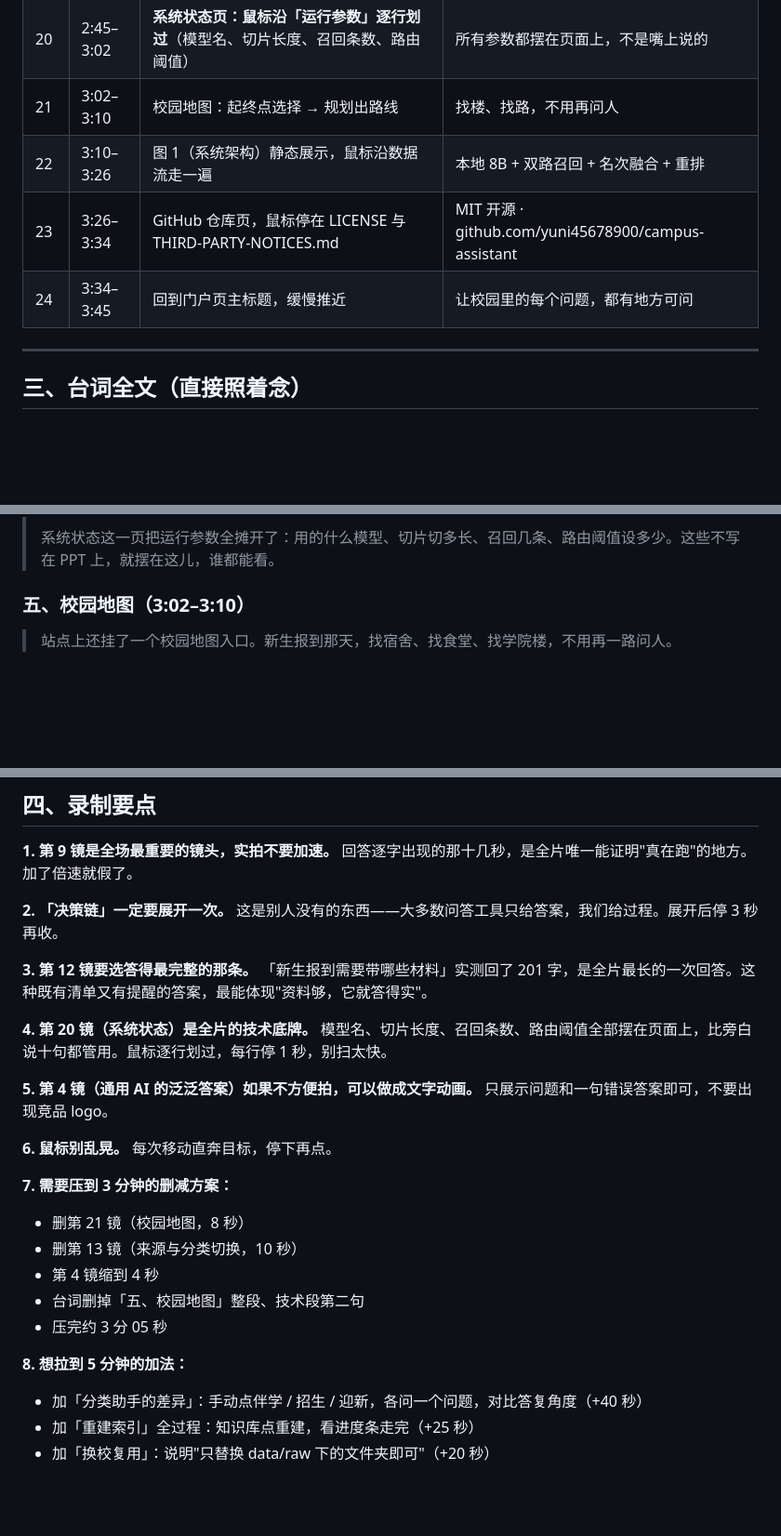
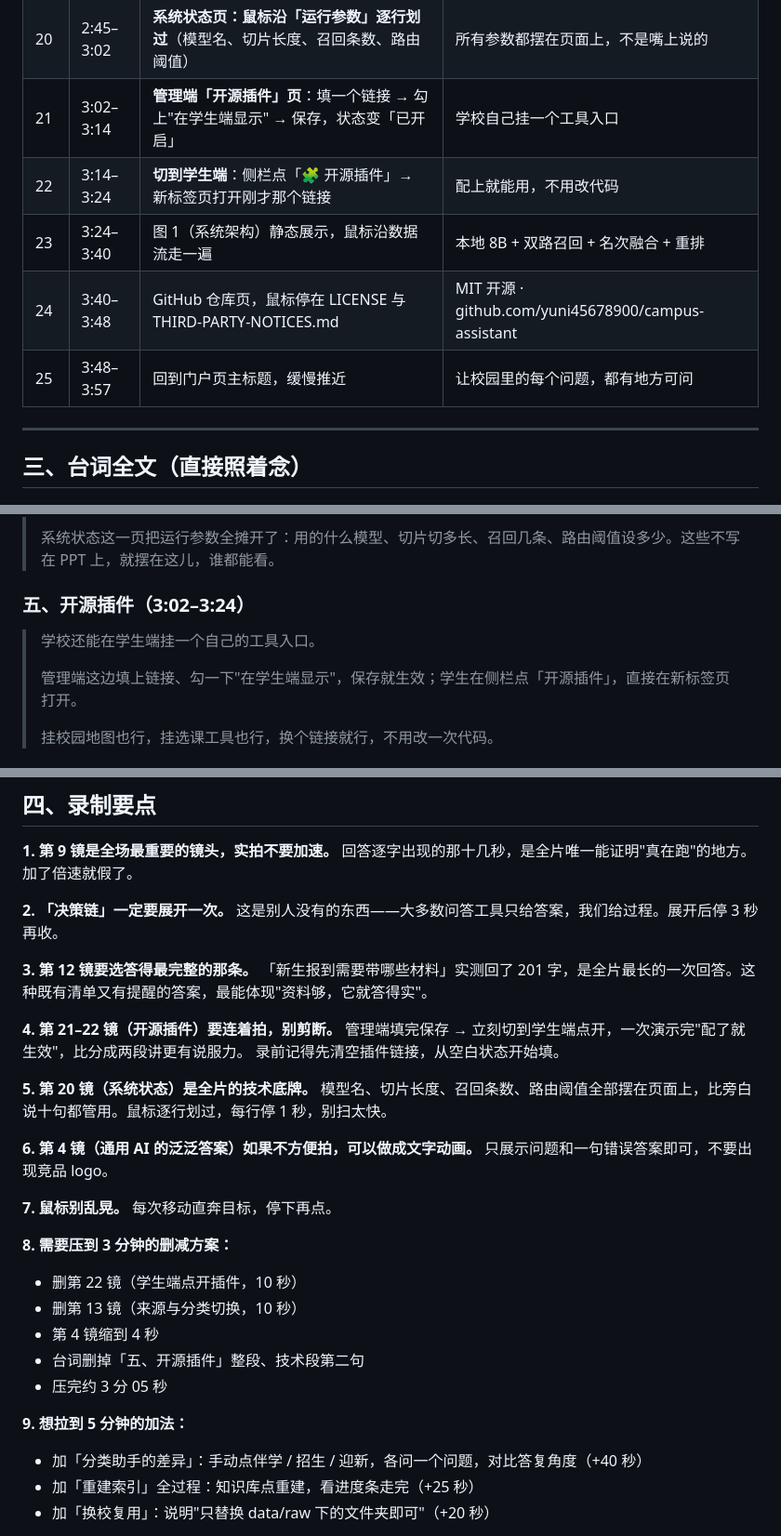
Before and after one commit to yuni45678900/campus-assistant, a Markdown page: docs/演示视频脚本.md, 3 parts joined by grey strips. Shown at 93% size. Rendered like a GitHub page; blank space fills up the shorter version.

Commit message:
docs: 演示视频脚本更新到 v3，加入开源插件演示
- 原「校园地图」镜拆成「管理端配置 + 学生端点开」两镜，演示配了就生效
- 总时长 3:57，25 个镜头，台词 582 字

```diff
--- a/docs/演示视频脚本.md
+++ b/docs/演示视频脚本.md
@@ -71,10 +71,11 @@
 | 18 | 2:28–2:33 | 学校账号页：账号列表 | 按人开号，学生进不了管理端 |
 | 19 | 2:33–2:45 | 问答记录页：滚动列表（能看到不同学生提问）→ 点「导出 CSV」 | 每次问答都留痕，可导出 |
 | 20 | 2:45–3:02 | **系统状态页：鼠标沿「运行参数」逐行划过**（模型名、切片长度、召回条数、路由阈值） | 所有参数都摆在页面上，不是嘴上说的 |
-| 21 | 3:02–3:10 | 校园地图：起终点选择 → 规划出路线 | 找楼、找路，不用再问人 |
-| 22 | 3:10–3:26 | 图 1（系统架构）静态展示，鼠标沿数据流走一遍 | 本地 8B + 双路召回 + 名次融合 + 重排 |
-| 23 | 3:26–3:34 | GitHub 仓库页，鼠标停在 LICENSE 与 THIRD-PARTY-NOTICES.md | MIT 开源 · github.com/yuni45678900/campus-assistant |
-| 24 | 3:34–3:45 | 回到门户页主标题，缓慢推近 | 让校园里的每个问题，都有地方可问 |
+| 21 | 3:02–3:14 | **管理端「开源插件」页**：填一个链接 → 勾上"在学生端显示" → 保存，状态变「已开启」 | 学校自己挂一个工具入口 |
+| 22 | 3:14–3:24 | **切到学生端**：侧栏点「🧩 开源插件」→ 新标签页打开刚才那个链接 | 配上就能用，不用改代码 |
+| 23 | 3:24–3:40 | 图 1（系统架构）静态展示，鼠标沿数据流走一遍 | 本地 8B + 双路召回 + 名次融合 + 重排 |
+| 24 | 3:40–3:48 | GitHub 仓库页，鼠标停在 LICENSE 与 THIRD-PARTY-NOTICES.md | MIT 开源 · github.com/yuni45678900/campus-assistant |
+| 25 | 3:48–3:57 | 回到门户页主标题，缓慢推近 | 让校园里的每个问题，都有地方可问 |
 
 ---
 
@@ -128,7 +129,11 @@
 >
 > 系统状态这一页把运行参数全摊开了：用的什么模型、切片切多长、召回几条、路由阈值设多少。这些不写在 PPT 上，就摆在这儿，谁都能看。
 
-### 五、校园地图（3:02–3:10）
+### 五、开源插件（3:02–3:24）
 
-> 站点上还挂了一个校园地图入口。新生报到那天，找宿舍、找食堂、找学院楼，不用再一路问人。
+> 学校还能在学生端挂一个自己的工具入口。
+>
+> 管理端这边填上链接、勾一下"在学生端显示"，保存就生效；学生在侧栏点「开源插件」，直接在新标签页打开。
+>
+> 挂校园地图也行，挂选课工具也行，换个链接就行，不用改一次代码。
 
@@ -163,22 +168,26 @@
 **3. 第 12 镜要选答得最完整的那条。**
 「新生报到需要带哪些材料」实测回了 201 字，是全片最长的一次回答。这种既有清单又有提醒的答案，最能体现"资料够，它就答得实"。
 
-**4. 第 20 镜（系统状态）是全片的技术底牌。**
+**4. 第 21–22 镜（开源插件）要连着拍，别剪断。**
+管理端填完保存 → 立刻切到学生端点开，一次演示完"配了就生效"，比分成两段讲更有说服力。
+录前记得先清空插件链接，从空白状态开始填。
+
+**5. 第 20 镜（系统状态）是全片的技术底牌。**
 模型名、切片长度、召回条数、路由阈值全部摆在页面上，比旁白说十句都管用。鼠标逐行划过，每行停 1 秒，别扫太快。
 
-**5. 第 4 镜（通用 AI 的泛泛答案）如果不方便拍，可以做成文字动画。**
+**6. 第 4 镜（通用 AI 的泛泛答案）如果不方便拍，可以做成文字动画。**
 只展示问题和一句错误答案即可，不要出现竞品 logo。
 
-**6. 鼠标别乱晃。** 每次移动直奔目标，停下再点。
+**7. 鼠标别乱晃。** 每次移动直奔目标，停下再点。
 
-**7. 需要压到 3 分钟的删减方案：**
-- 删第 21 镜（校园地图，8 秒）
+**8. 需要压到 3 分钟的删减方案：**
+- 删第 22 镜（学生端点开插件，10 秒）
 - 删第 13 镜（来源与分类切换，10 秒）
 - 第 4 镜缩到 4 秒
-- 台词删掉「五、校园地图」整段、技术段第二句
+- 台词删掉「五、开源插件」整段、技术段第二句
 - 压完约 3 分 05 秒
 
-**8. 想拉到 5 分钟的加法：**
+**9. 想拉到 5 分钟的加法：**
 - 加「分类助手的差异」：手动点伴学 / 招生 / 迎新，各问一个问题，对比答复角度（+40 秒）
 - 加「重建索引」全过程：知识库点重建，看进度条走完（+25 秒）
 - 加「换校复用」：说明"只替换 data/raw 下的文件夹即可"（+20 秒）
```
Also changed, not shown: other parts of docs/演示视频脚本.md (+4 -4 lines).
